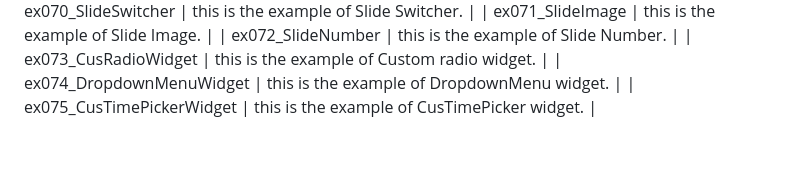
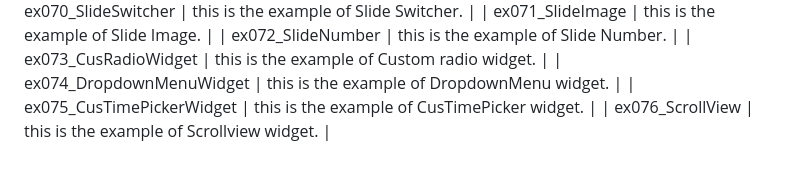
Before and after one commit to Talk8/FlutterCookbook, a Markdown page: README.md, the part around the change. Rendered like a GitHub page.

Commit message:
0173 add the example of scrollView.

```diff
--- a/README.md
+++ b/README.md
@@ -81,3 +81,4 @@ this is a cookbook of flutter, there are all kinds of demo,please refer to follo
 | ex073_CusRadioWidget            | this is the example of Custom radio widget.                    |
 | ex074_DropdownMenuWidget        | this is the example of DropdownMenu widget.                    |
 | ex075_CusTimePickerWidget       | this is the example of CusTimePicker widget.                   |
+| ex076_ScrollView                | this is the example of Scrollview widget.                      |
```
